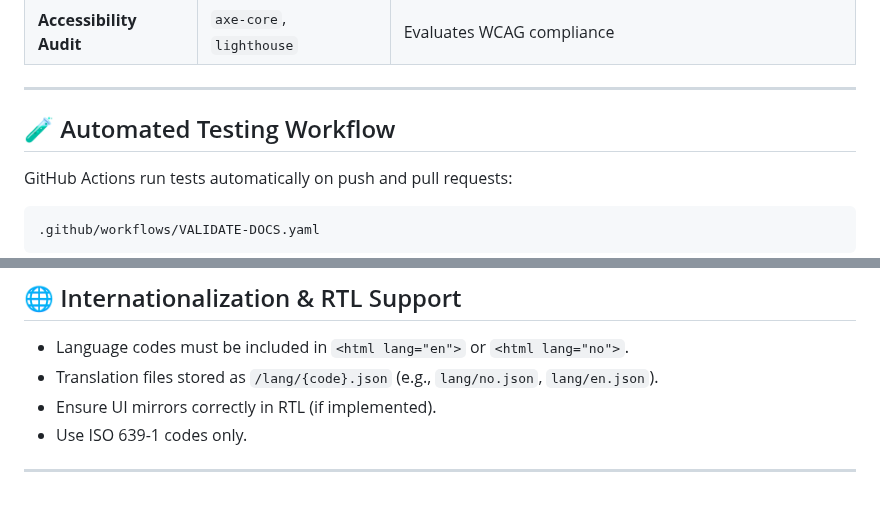
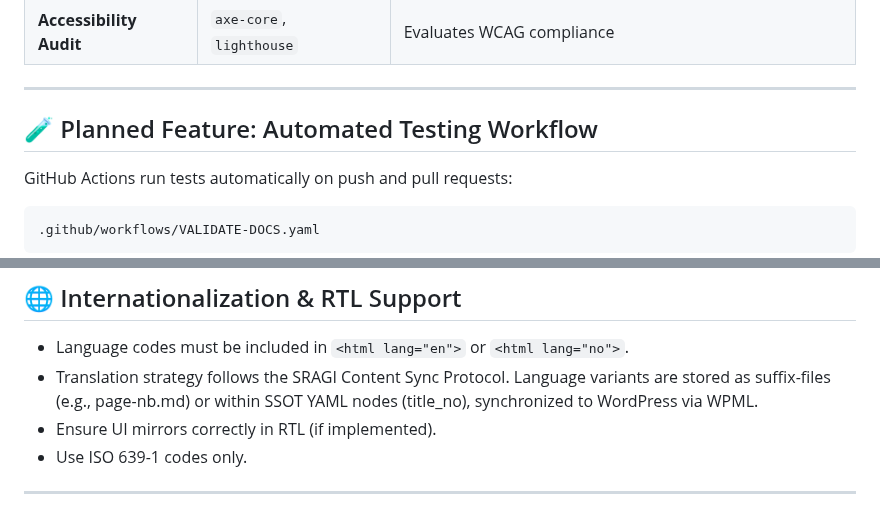
Before and after one commit to Project2040/sragi.org, a Markdown page: docs/SRAGI-ACCESSIBILITY-TESTING-STANDARDS.md, 2 parts joined by grey strips. GitHub-like rendering.

```diff
--- a/docs/SRAGI-ACCESSIBILITY-TESTING-STANDARDS.md
+++ b/docs/SRAGI-ACCESSIBILITY-TESTING-STANDARDS.md
@@ -109,7 +109,7 @@ SRAGI maintains a **test-first philosophy** — validation and linting are part
 
 ---
 
-## 🧪 Automated Testing Workflow
+## 🧪 Planned Feature: Automated Testing Workflow
 
 GitHub Actions run tests automatically on push and pull requests:
 
@@ -172,7 +172,7 @@ jobs:
 ## 🌐 Internationalization & RTL Support
 
 * Language codes must be included in `<html lang="en">` or `<html lang="no">`.
-* Translation files stored as `/lang/{code}.json` (e.g., `lang/no.json`, `lang/en.json`).
+* Translation strategy follows the SRAGI Content Sync Protocol. Language variants are stored as suffix-files (e.g., page-nb.md) or within SSOT YAML nodes (title_no), synchronized to WordPress via WPML.
 * Ensure UI mirrors correctly in RTL (if implemented).
 * Use ISO 639-1 codes only.
 
```
Also changed, not shown: other parts of docs/SRAGI-ACCESSIBILITY-TESTING-STANDARDS.md (+2 -2 lines).
